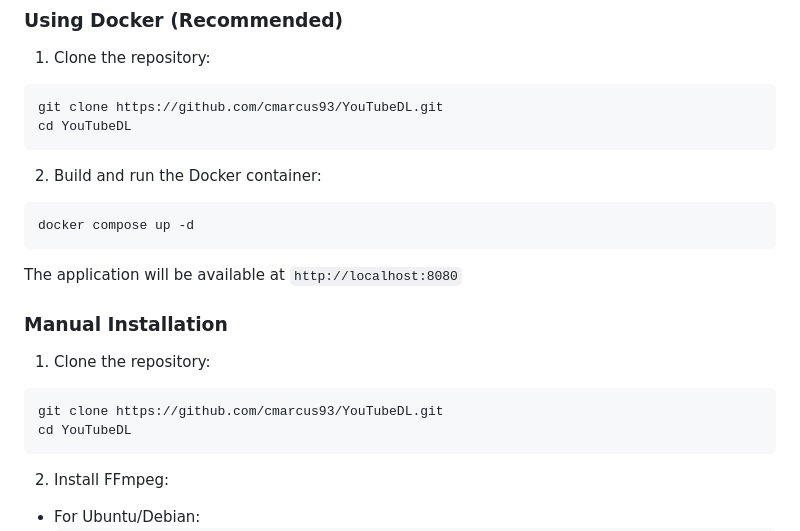
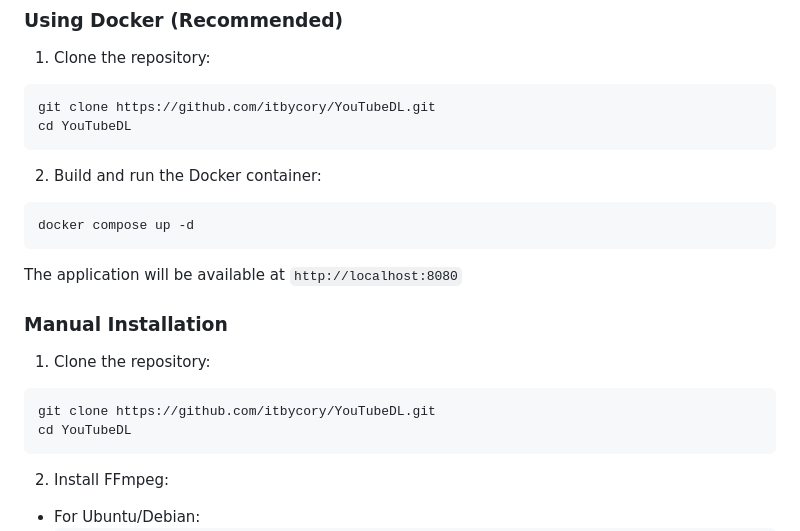
Before and after one commit to itbycory/YouTubeDL, a Markdown page: README.md, the part around the change. Rendered like a GitHub page.

````diff
--- a/README.md
+++ b/README.md
@@ -35,7 +35,7 @@ YouTubeDL-main/
 
 1. Clone the repository:
 ```bash
-git clone https://github.com/cmarcus93/YouTubeDL.git
+git clone https://github.com/itbycory/YouTubeDL.git
 cd YouTubeDL
 ```
 
@@ -50,7 +50,7 @@ The application will be available at `http://localhost:8080`
 
 1. Clone the repository:
 ```bash
-git clone https://github.com/cmarcus93/YouTubeDL.git
+git clone https://github.com/itbycory/YouTubeDL.git
 cd YouTubeDL
 ```
 
````
